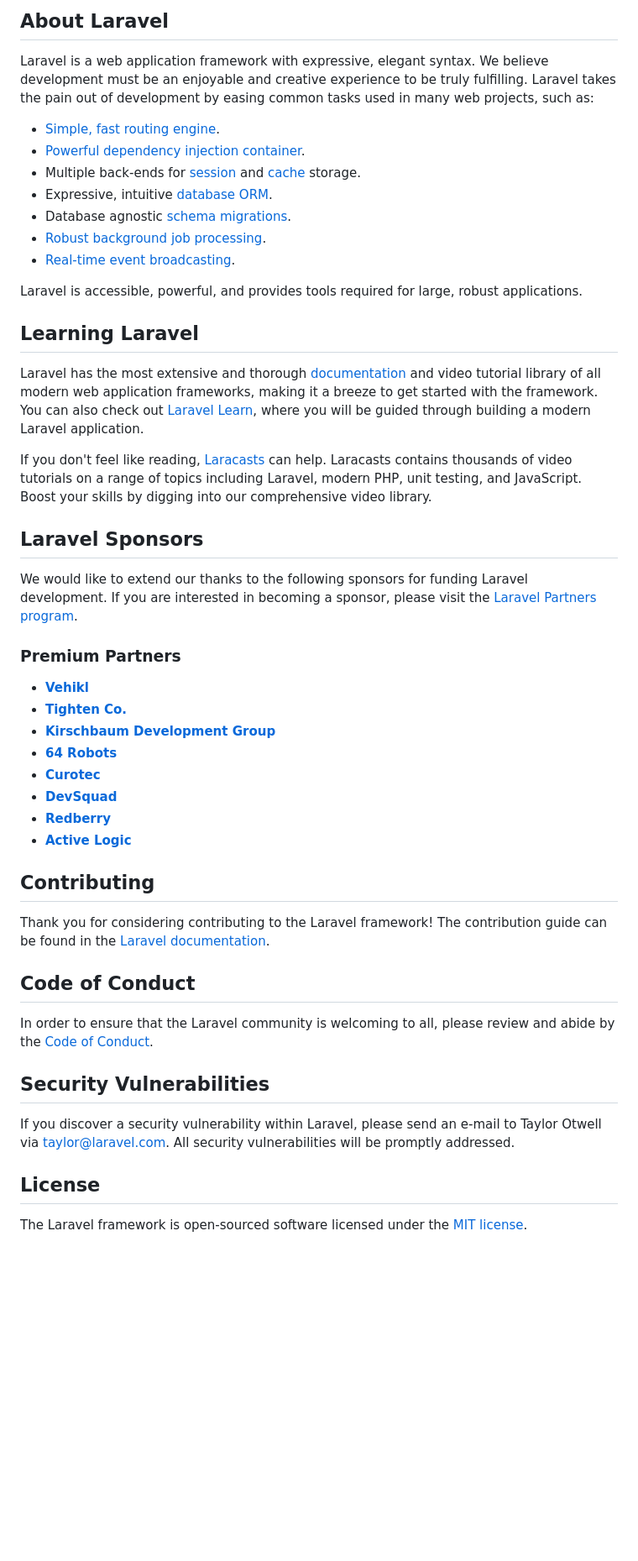
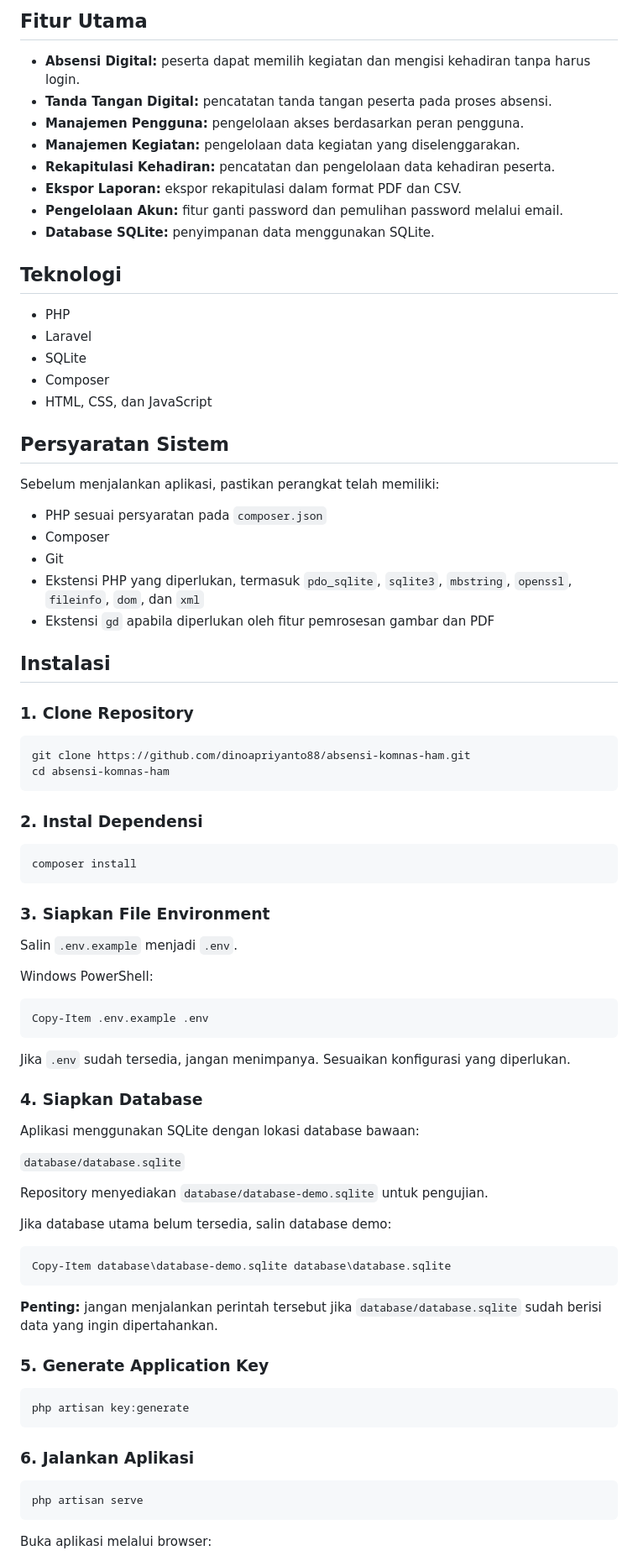
Before and after one commit to dinoapriyanto88/absensi-komnas-ham, a Markdown page: README.md, the part around one of its changes. Shown at 84% size. Rendered like a GitHub page; blank space fills up the shorter version.

Commit message:
Improve project README documentation

````diff
--- a/README.md
+++ b/README.md
@@ -9,51 +4,87 @@
 
-## About Laravel
+## Fitur Utama
 
-Laravel is a web application framework with expressive, elegant syntax. We believe development must be an enjoyable and creative experience to be truly fulfilling. Laravel takes the pain out of development by easing common tasks used in many web projects, such as:
+- **Absensi Digital:** peserta dapat memilih kegiatan dan mengisi kehadiran tanpa harus login.
+- **Tanda Tangan Digital:** pencatatan tanda tangan peserta pada proses absensi.
+- **Manajemen Pengguna:** pengelolaan akses berdasarkan peran pengguna.
+- **Manajemen Kegiatan:** pengelolaan data kegiatan yang diselenggarakan.
+- **Rekapitulasi Kehadiran:** pencatatan dan pengelolaan data kehadiran peserta.
+- **Ekspor Laporan:** ekspor rekapitulasi dalam format PDF dan CSV.
+- **Pengelolaan Akun:** fitur ganti password dan pemulihan password melalui email.
+- **Database SQLite:** penyimpanan data menggunakan SQLite.
 
-- [Simple, fast routing engine](https://laravel.com/docs/routing).
-- [Powerful dependency injection container](https://laravel.com/docs/container).
-- Multiple back-ends for [session](https://laravel.com/docs/session) and [cache](https://laravel.com/docs/cache) storage.
-- Expressive, intuitive [database ORM](https://laravel.com/docs/eloquent).
-- Database agnostic [schema migrations](https://laravel.com/docs/migrations).
-- [Robust background job processing](https://laravel.com/docs/queues).
-- [Real-time event broadcasting](https://laravel.com/docs/broadcasting).
+## Teknologi
 
-Laravel is accessible, powerful, and provides tools required for large, robust applications.
+- PHP
+- Laravel
+- SQLite
+- Composer
+- HTML, CSS, dan JavaScript
 
-## Learning Laravel
+## Persyaratan Sistem
 
-Laravel has the most extensive and thorough [documentation](https://laravel.com/docs) and video tutorial library of all modern web application frameworks, making it a breeze to get started with the framework. You can also check out [Laravel Learn](https://laravel.com/learn), where you will be guided through building a modern Laravel application.
+Sebelum menjalankan aplikasi, pastikan perangkat telah memiliki:
 
-If you don't feel like reading, [Laracasts](https://laracasts.com) can help. Laracasts contains thousands of video tutorials on a range of topics including Laravel, modern PHP, unit testing, and JavaScript. Boost your skills by digging into our comprehensive video library.
+- PHP sesuai persyaratan pada `composer.json`
+- Composer
+- Git
+- Ekstensi PHP yang diperlukan, termasuk `pdo_sqlite`, `sqlite3`, `mbstring`, `openssl`, `fileinfo`, `dom`, dan `xml`
+- Ekstensi `gd` apabila diperlukan oleh fitur pemrosesan gambar dan PDF
 
-## Laravel Sponsors
+## Instalasi
 
-We would like to extend our thanks to the following sponsors for funding Laravel development. If you are interested in becoming a sponsor, please visit the [Laravel Partners program](https://partners.laravel.com).
+### 1. Clone Repository
 
-### Premium Partners
+```bash
+git clone https://github.com/dinoapriyanto88/absensi-komnas-ham.git
+cd absensi-komnas-ham
+```
 
-- **[Vehikl](https://vehikl.com)**
-- **[Tighten Co.](https://tighten.co)**
-- **[Kirschbaum Development Group](https://kirschbaumdevelopment.com)**
-- **[64 Robots](https://64robots.com)**
-- **[Curotec](https://www.curotec.com/services/technologies/laravel)**
-- **[DevSquad](https://devsquad.com/hire-laravel-developers)**
-- **[Redberry](https://redberry.international/laravel-development)**
-- **[Active Logic](https://activelogic.com)**
+### 2. Instal Dependensi
 
-## Contributing
+```bash
+composer install
+```
 
-Thank you for considering contributing to the Laravel framework! The contribution guide can be found in the [Laravel documentation](https://laravel.com/docs/contributions).
+### 3. Siapkan File Environment
 
-## Code of Conduct
+Salin `.env.example` menjadi `.env`.
 
-In order to ensure that the Laravel community is welcoming to all, please review and abide by the [Code of Conduct](https://laravel.com/docs/contributions#code-of-conduct).
+Windows PowerShell:
 
-## Security Vulnerabilities
+```powershell
+Copy-Item .env.example .env
+```
 
-If you discover a security vulnerability within Laravel, please send an e-mail to Taylor Otwell via [taylor@laravel.com](mailto:taylor@laravel.com). All security vulnerabilities will be promptly addressed.
+Jika `.env` sudah tersedia, jangan menimpanya. Sesuaikan konfigurasi yang diperlukan.
 
-## License
+### 4. Siapkan Database
 
-The Laravel framework is open-sourced software licensed under the [MIT license](https://opensource.org/licenses/MIT).
+Aplikasi menggunakan SQLite dengan lokasi database bawaan:
+
+`database/database.sqlite`
+
+Repository menyediakan `database/database-demo.sqlite` untuk pengujian.
+
+Jika database utama belum tersedia, salin database demo:
+
+```powershell
+Copy-Item database\database-demo.sqlite database\database.sqlite
+```
+
+**Penting:** jangan menjalankan perintah tersebut jika `database/database.sqlite` sudah berisi data yang ingin dipertahankan.
+
+### 5. Generate Application Key
+
+```bash
+php artisan key:generate
+```
+
+### 6. Jalankan Aplikasi
+
+```bash
+php artisan serve
+```
+
+Buka aplikasi melalui browser:
+
````
Also changed, not shown: other parts of README.md (+98 -7 lines).
